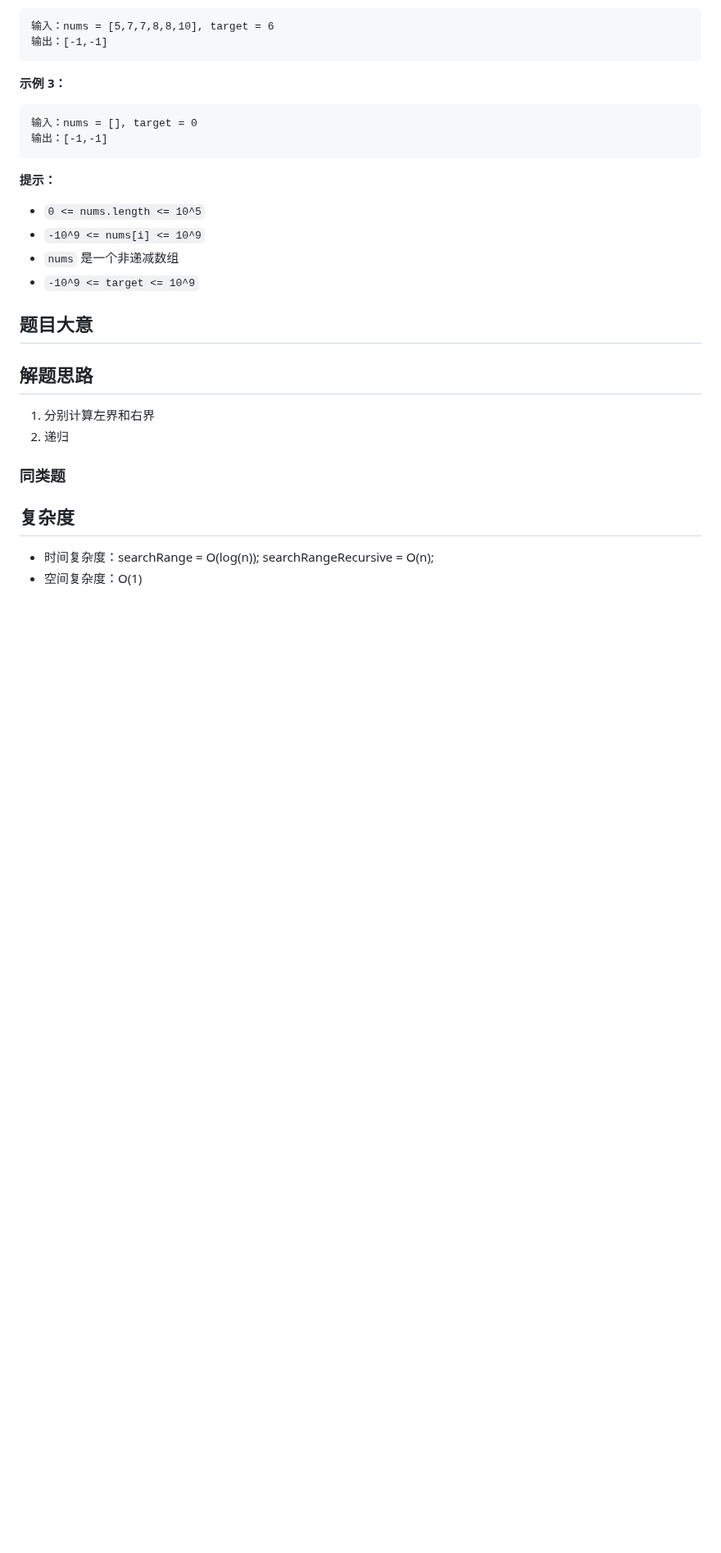
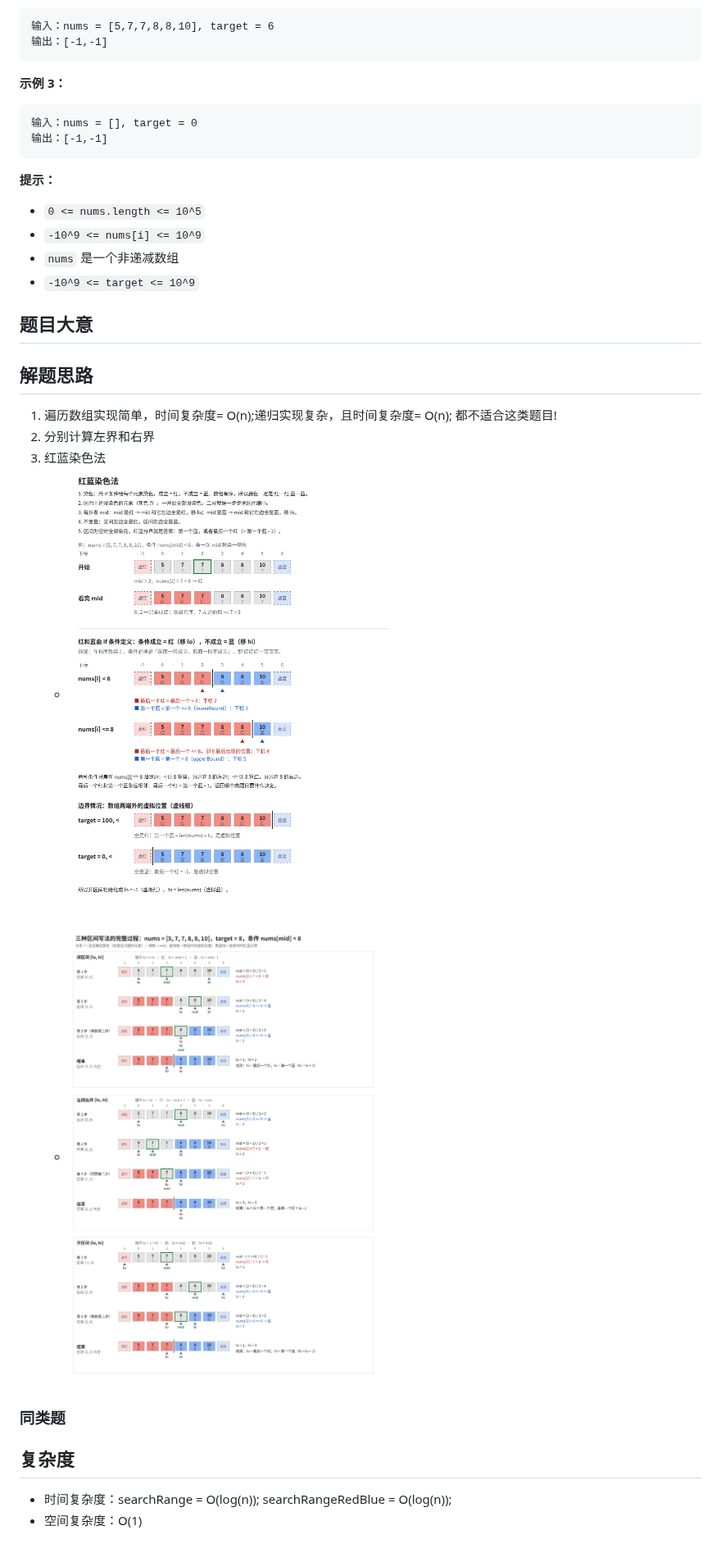
Before and after one commit to nickmyb/algorithm-notes, a Markdown page: leetcode/0034.Find-First-and-Last-Position-of-Element-in-Sorted-Array/README.md, the part around the change. Shown at 82% size. Drawn GitHub-style; pictures changed too: images/0034.Find-First-and-Last-Position-of-Element-in-Sorted-Array/red-blue-definition.png (added), images/0034.Find-First-and-Last-Position-of-Element-in-Sorted-Array/three-intervals.png (added); folded sections open; blank space fills up the shorter version.

```diff
--- a/leetcode/0034.Find-First-and-Last-Position-of-Element-in-Sorted-Array/README.md
+++ b/leetcode/0034.Find-First-and-Last-Position-of-Element-in-Sorted-Array/README.md
@@ -81,12 +81,15 @@ Output: [-1,-1]
 
 ## 解题思路
 
-1. 分别计算左界和右界
-2. 递归
+1. 遍历数组实现简单，时间复杂度= O(n);递归实现复杂，且时间复杂度= O(n); 都不适合这类题目!
+2. 分别计算左界和右界
+3. 红蓝染色法
+   - ![红蓝染色法](../../images/0034.Find-First-and-Last-Position-of-Element-in-Sorted-Array/red-blue-definition.png)
+   - ![三种区间的完整过程](../../images/0034.Find-First-and-Last-Position-of-Element-in-Sorted-Array/three-intervals.png)
 
 ### 同类题
 
 ## 复杂度
 
-- 时间复杂度：searchRange = O(log(n)); searchRangeRecursive = O(n);
+- 时间复杂度：searchRange = O(log(n)); searchRangeRedBlue = O(log(n));
 - 空间复杂度：O(1)
```
Also changed, not shown: 2 other files.
